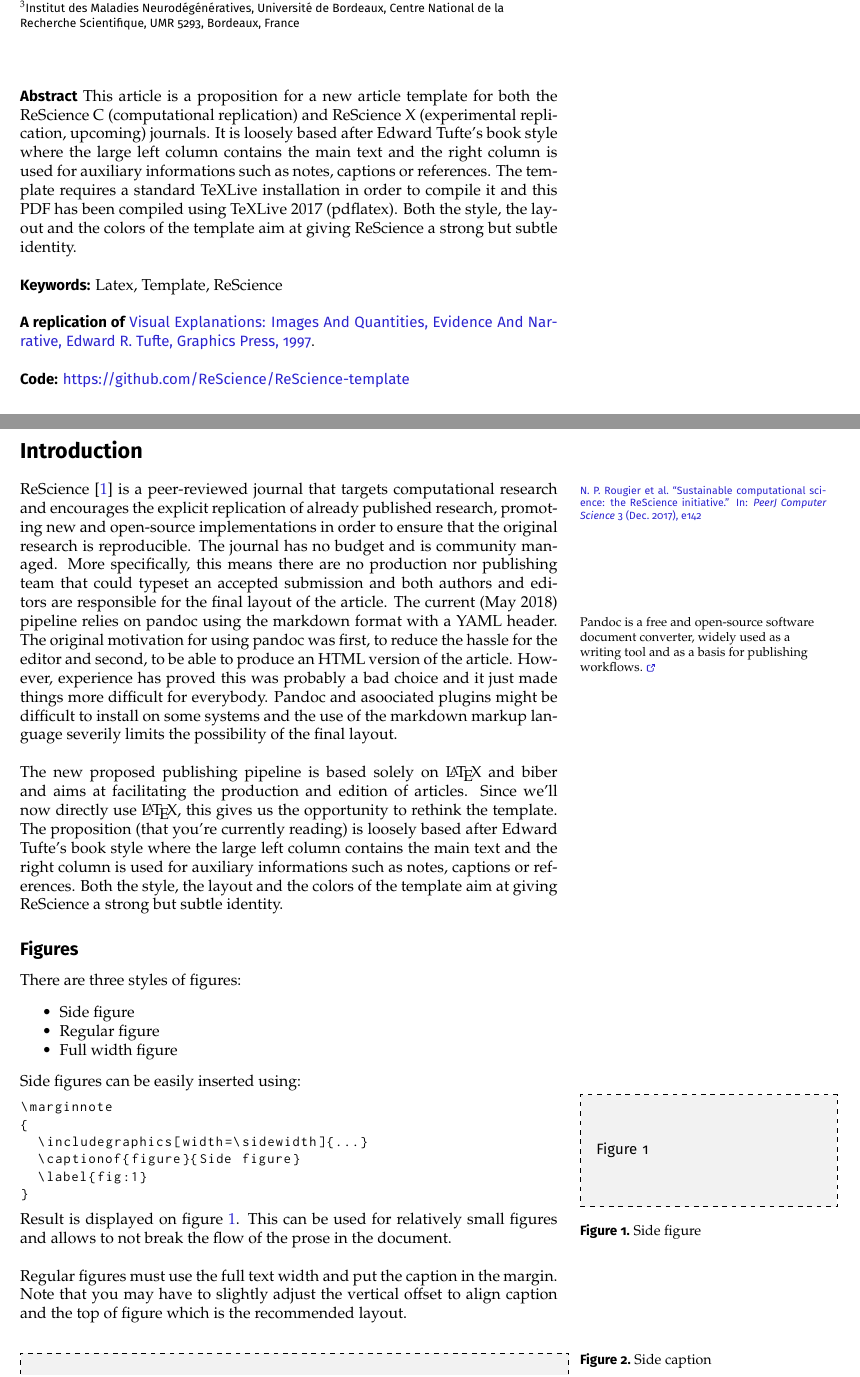
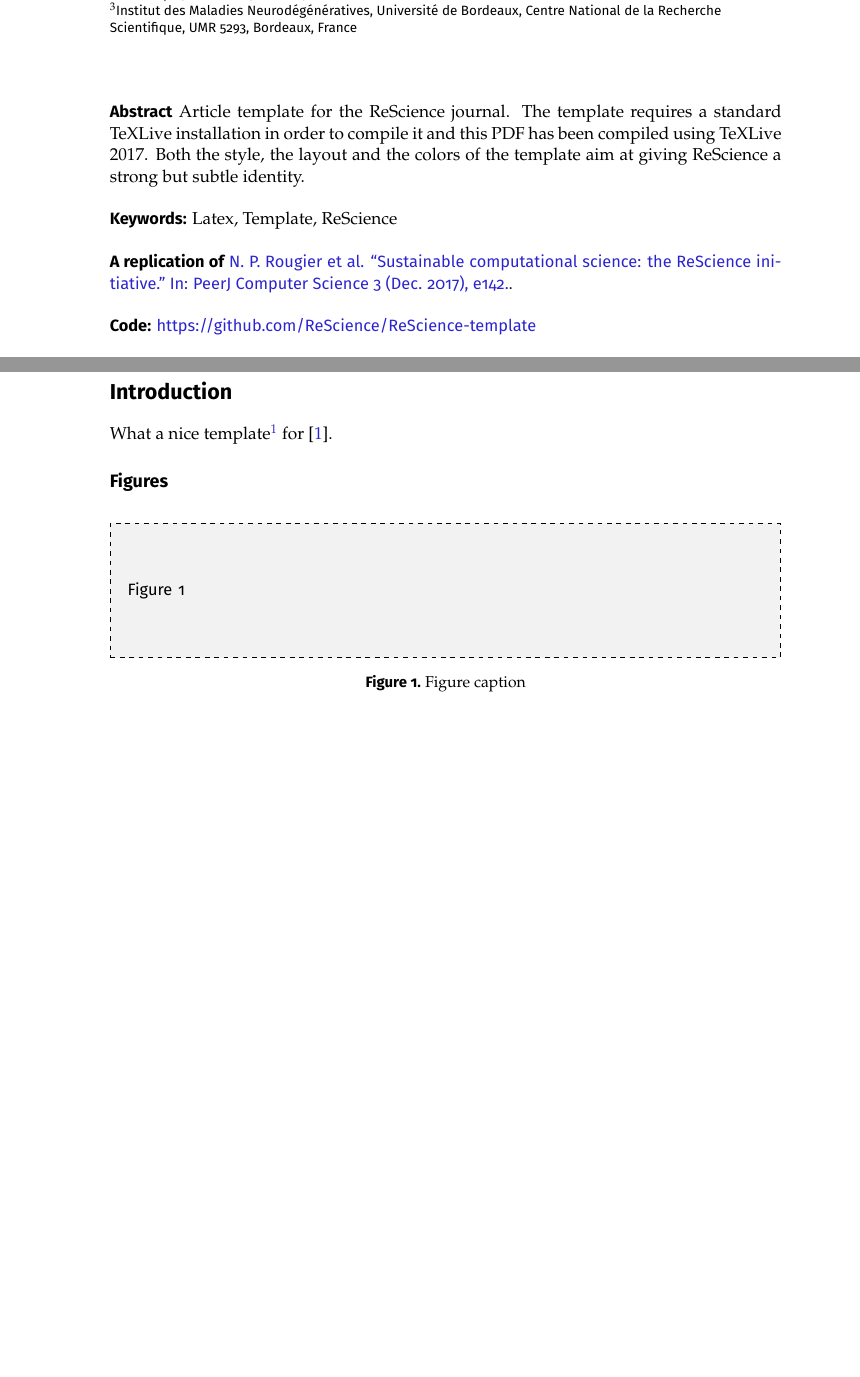
Before and after one commit to ReScience/template, a LaTeX document (article.tex, which reads article-content.tex, article-metadata.tex): two parts of pages 1 and 2 of 4 before the commit and two parts of pages 1 and 2 of 2 after it, joined at a grey line, cut so that both start at the same text, the shorter picture padded with empty space. The pictures show the PDF file article.pdf that the author committed with the source.

Commit message:
Simplify template

```diff
--- a/article-content.tex
+++ b/article-content.tex
@@ -1,29 +1,7 @@
-\section{Introduction}
+\section*{Introduction}
 
-ReScience \sidecite{Rougier:2017} is a peer-reviewed journal that targets
-computational research and encourages the explicit replication of already
-published research, promoting new and open-source implementations in order to
-ensure that the original research is reproducible. The journal has no budget
-and is community managed. More specifically, this means there are no production
-nor publishing team that could typeset an accepted submission and both authors
-and editors are responsible for the final layout of the article. The current
-(May 2018) pipeline relies on pandoc \marginnote{\footnotesize Pandoc is a free
-  and open-source software document converter, widely used as a writing tool
-  and as a basis for publishing
-  workflows. \href{https://pandoc.org}{\ExternalLink}} using the markdown
-format with a YAML header. The original motivation for using pandoc was first,
-to reduce the hassle for the editor and second, to be able to produce an HTML
-version of the article. However, experience has proved this was probably a bad
-choice and it just made things more difficult for everybody. Pandoc and
-asoociated plugins might be difficult to install on some systems and the use of
-the markdown markup language severily limits the possibility of the final
-layout.\\
+What a nice template\footnote{I did it myself!} for \citep{Rougier:2017}.
 
-The new proposed publishing pipeline is based solely on {\LaTeX } and biber and
-aims at facilitating the production and edition of articles.  Since we'll now
-directly use {\LaTeX }, this gives us the opportunity to rethink the template.
-The proposition (that you're currently reading) is loosely based after
-Edward Tufte’s book style where the large left column contains the main text
-and the right column is used for auxiliary informations such as notes, captions
-or references. Both the style, the layout and the colors of the template aim at
-giving ReScience a strong but subtle identity.
+\subsection*{Figures}
+\begin{figure}[htbp]
+   \begin{tikzpicture}
@@ -34,29 +45,0 @@ giving ReScience a strong but subtle identity.
-\subsection*{Figures}
-
-There are three styles of figures:
-\begin{itemize}
-\item Side figure
-\item Regular figure
-\item Full width figure
-\end{itemize}
-
-\marginnote {
-  \begin{tikzpicture}
-      \node[draw, fill=black!5, dashed, thick,
-            text width=\marginparwidth, minimum height=2.5cm]
-            at (0,0) {~~\sf Figure 1};
-  \end{tikzpicture}
-  \captionof{figure}{Side figure}
-  \label{fig:1}
-}
-Side figures can be easily inserted using:
-\begin{lstlisting}
-\marginnote
-{
-  \includegraphics[width=\sidewidth]{...}
-  \captionof{figure}{Side figure}
-  \label{fig:1}
-}
-\end{lstlisting}
-Result is displayed on figure \ref{fig:1}. This can be used for relatively
-small figures and allows to not break the flow of the prose in the document.\\
@@ -63,5 +53,2 @@ small figures and allows to not break the flow of the prose in the document.\\
 
 
-Regular figures must use the full text width and put the caption in the margin.
-Note that you may have to slightly adjust the vertical offset to align caption
-and the top of figure which is the recommended layout.\\
@@ -68,21 +58 @@ and the top of figure which is the recommended layout.\\
 
-\begin{figure}[htbp]
-  \marginnote {
-    \captionof{figure}{Side caption}
-    \label{fig:2}
-  }[-2.5em]
-  \begin{tikzpicture}
-    \node[draw, fill=black!5, dashed, thick,
-      text width=\textwidth, minimum height=3cm] at (0,0) {~~\sf Figure 2};
-  \end{tikzpicture}
-\end{figure}
-
-Corresponding code is:
-\begin{lstlisting}
-\marginnote
-{
-  \captionof{figure}{Side caption}
-  \label{fig:2}
-}[-2.5em]
-\includegraphics[width=\textwidth]{...}
-\end{lstlisting}
--- a/article-metadata.tex
+++ b/article-metadata.tex
@@ -17,10 +17,10 @@
 \def \articleDOMAIN{Editorial}
 \def \articleYEAR{2018}
 \def \reviewURL{None}
-\def \articleABSTRACT{This article is a proposition for a new article template for both the ReScience C (computational replication) and ReScience X (experimental replication, upcoming) journals. It is loosely based after Edward Tufte’s book style where the large left column contains the main text and the right column is used for auxiliary informations such as notes, captions or references. The template requires a standard TeXLive installation in order to compile it and this PDF has been compiled using TeXLive 2017 (pdflatex). Both the style, the layout and the colors of the template aim at giving ReScience a strong but subtle identity.}
-\def \replicationBIB{Visual Explanations: Images And Quantities, Evidence And Narrative, Edward R. Tufte, Graphics Press, 1997}
-\def \replicationURL{https://www.edwardtufte.com/tufte/books_visex}
-\def \replicationDOI{}
+\def \articleABSTRACT{Article template for the ReScience journal. The template requires a standard TeXLive installation in order to compile it and this PDF has been compiled using TeXLive 2017. Both the style, the layout and the colors of the template aim at giving ReScience a strong but subtle identity.}
+\def \replicationBIB{N. P. Rougier et al. “Sustainable computational science: the ReScience initiative.” In: PeerJ Computer Science 3 (Dec. 2017), e142.}
+\def \replicationURL{}
+\def \replicationDOI{10.7717/peerj-cs.142}
 \def \contactNAME{Nicolas P. Rougier}
 \def \contactEMAIL{Nicolas.Rougier@inria.fr}
 \def \articleKEYWORDS{Latex, Template, ReScience}
```
Also changed, not shown: metadata.yaml (+8 -14 lines), article.pdf, article-content.tex (121 more changed lines).
